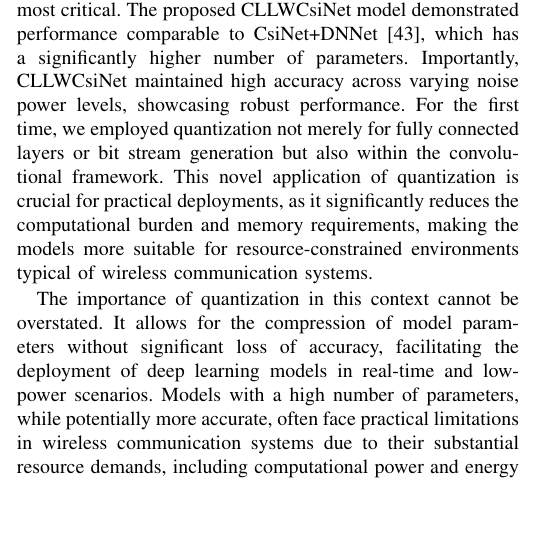
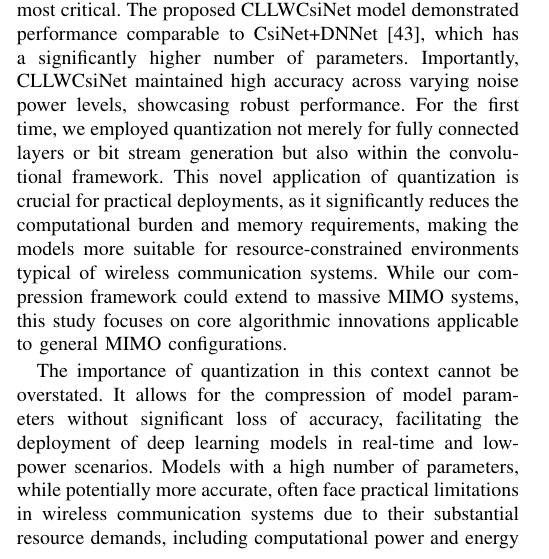
Before and after one commit to FardadAnsari/Paper-revision, a LaTeX paper (Revise-version.tex): part of one column of page 3 of 13, cut so that both start at the same text, the shorter picture padded with empty space. Compiled offline with pdfLaTeX.

Commit message:
txs auto checkin

```diff
--- a/Revise-version.tex
+++ b/Revise-version.tex
@@ -136,6 +136,7 @@ In this paper, we address the inefficiencies associated with the fully connected
 We retrained the previously proposed models with a convolutional latent space on the COST2100 dataset \cite{abf}, revealing that many designs fail in the absence of fully connected layers. To overcome this, we proposed a new architecture named CLLWCsiNet (Convolutional Latent-space Low-weight CsiNet), which achieves high accuracy without relying on fully connected layers and performs better with significantly fewer parameters. Furthermore, to ensure generalization, we evaluated these models on the Quadriga dataset \cite{abt}, specifically generated for outdoor scenarios. Notably, many models that exhibited high accuracy on the COST2100 dataset \cite{abf} failed when tested on the Quadriga dataset \cite{abt}.
 
 Our study also considers the imperfect channel conditions, a realistic scenario often neglected in favor of ideal conditions in wireless communication systems research. Existing solutions often neglect the challenging but common low-SNR scenarios (e.g., cell-edge users), where feedback reliability is most critical. The proposed CLLWCsiNet model demonstrated performance comparable to CsiNet+DNNet \cite{abw}, which has a significantly higher number of parameters. Importantly, CLLWCsiNet maintained high accuracy across varying noise power levels, showcasing robust performance. For the first time, we employed quantization not merely for fully connected layers or bit stream generation but also within the convolutional framework. This novel application of quantization is crucial for practical deployments, as it significantly reduces the computational burden and memory requirements, making the models more suitable for resource-constrained environments typical of wireless communication systems.
+While our compression framework could extend to massive MIMO systems, this study focuses on core algorithmic innovations applicable to general MIMO configurations.
 
 The importance of quantization in this context cannot be overstated. It allows for the compression of model parameters without significant loss of accuracy, facilitating the deployment of deep learning models in real-time and low-power scenarios. Models with a high number of parameters, while potentially more accurate, often face practical limitations in wireless communication systems due to their substantial resource demands, including computational power and energy consumption. By incorporating convolutional quantization, our proposed CLLWCsiNet model addresses these challenges, offering a more efficient and scalable solution for CSI feedback compression in next-generation wireless networks.
 
```
